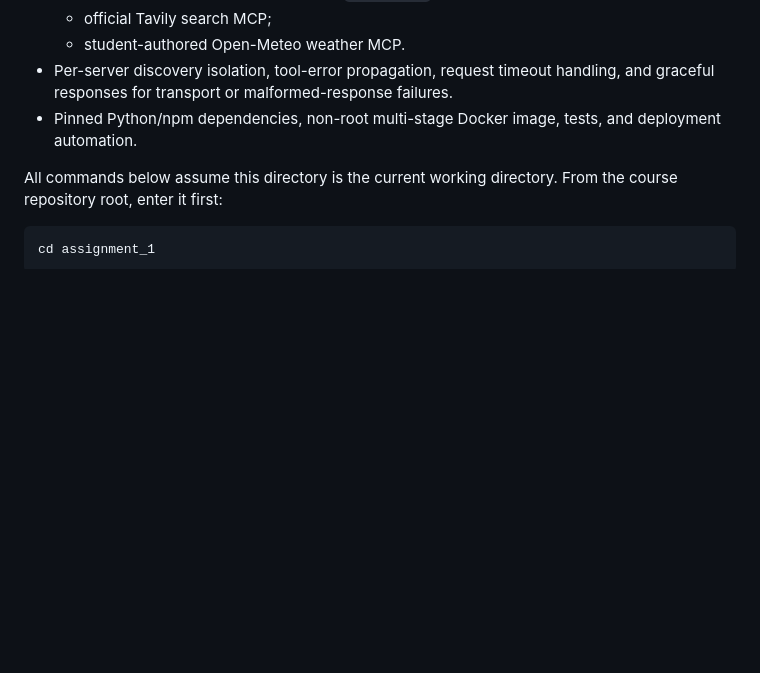
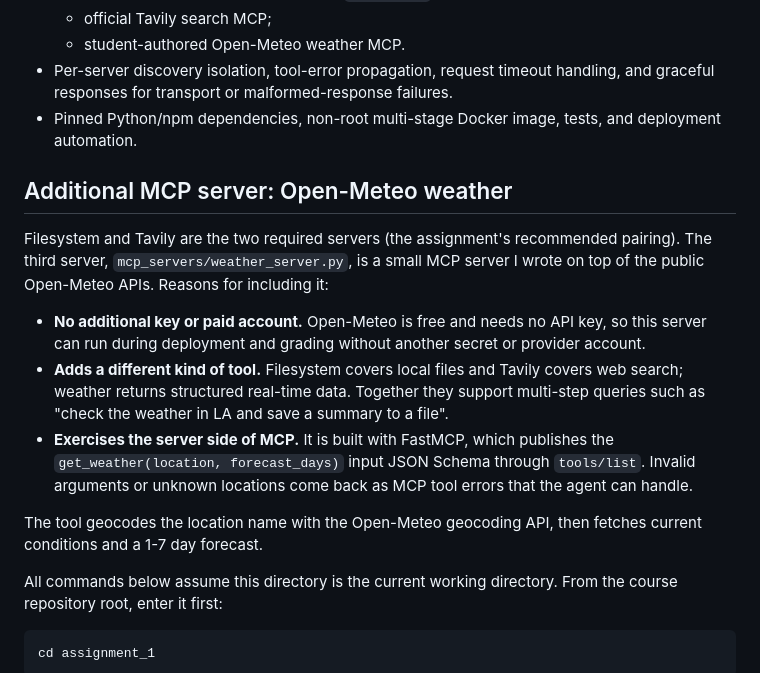
Before and after one commit to is-ClarkHu/CSCI-599, a Markdown page: assignment_1/README.md, the part around one of its changes. Drawn GitHub-style; blank space fills up the shorter version.

Commit message:
docs: finalize assignment 1 documentation
Update the process log with the actual development and verification work.

Document the Open-Meteo MCP rationale and clarify the local deployment topology.

```diff
--- a/assignment_1/README.md
+++ b/assignment_1/README.md
@@ -18,6 +18,24 @@ turns within a `session_id` while the Cloud Run instance remains alive.
   graceful responses for transport or malformed-response failures.
 - Pinned Python/npm dependencies, non-root multi-stage Docker image, tests, and deployment
   automation.
+
+## Additional MCP server: Open-Meteo weather
+
+Filesystem and Tavily are the two required servers (the assignment's recommended pairing).
+The third server, `mcp_servers/weather_server.py`, is a small MCP server I wrote on top of
+the public Open-Meteo APIs. Reasons for including it:
+
+- **No additional key or paid account.** Open-Meteo is free and needs no API key, so this
+  server can run during deployment and grading without another secret or provider account.
+- **Adds a different kind of tool.** Filesystem covers local files and Tavily covers web
+  search; weather returns structured real-time data. Together they support multi-step
+  queries such as "check the weather in LA and save a summary to a file".
+- **Exercises the server side of MCP.** It is built with FastMCP, which publishes the
+  `get_weather(location, forecast_days)` input JSON Schema through `tools/list`. Invalid
+  arguments or unknown locations come back as MCP tool errors that the agent can handle.
+
+The tool geocodes the location name with the Open-Meteo geocoding API, then fetches current
+conditions and a 1-7 day forecast.
 
 All commands below assume this directory is the current working directory. From the course
 repository root, enter it first:
```
Also changed, not shown: other parts of assignment_1/README.md (+1 -0 lines), assignment_1/PROCESS_LOG.md (+52 -37 lines).
